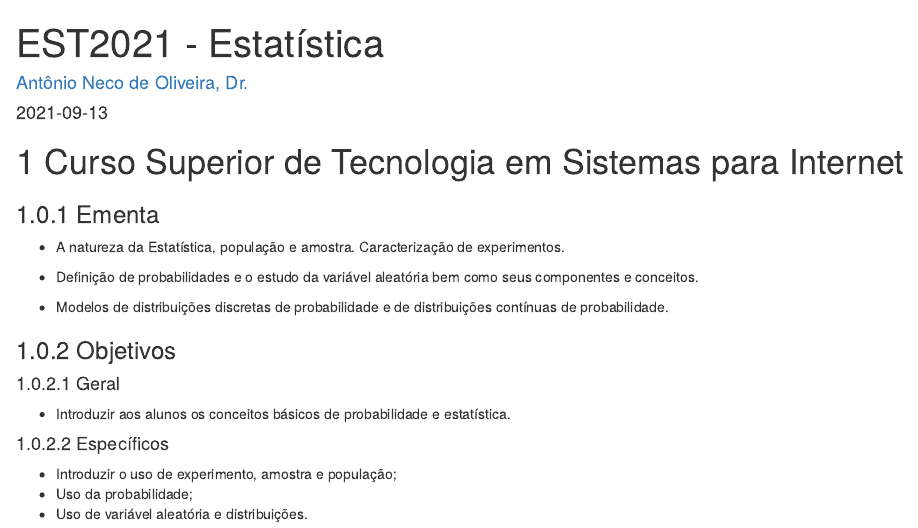
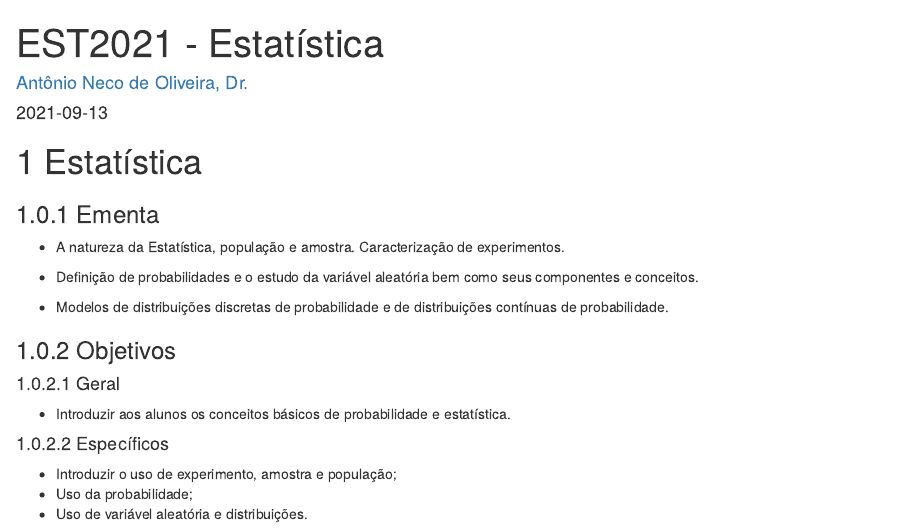
Before and after one commit to anecoo/estatistica, an R Markdown document (index.Rmd): the page in a window 1100 px wide, from its top. Rendered offline with R 4.5, knitr and Pandoc, with nearby package versions; drawn as R Markdown's standard HTML page in place of the format the file asks for.

Commit message:
Nova atualização.

```diff
--- a/index.Rmd
+++ b/index.Rmd
@@ -14,7 +14,7 @@ biblio-style: apalike
 ---
 
 <!--"Using GitBooks to create Open course materials"-->
-# Curso Superior de Tecnologia em Sistemas para Internet
+# Estatística
 
 ### Ementa
 
```
Also changed, not shown: docs/reference-keys.txt, docs/search_index.json, 4 other files.
